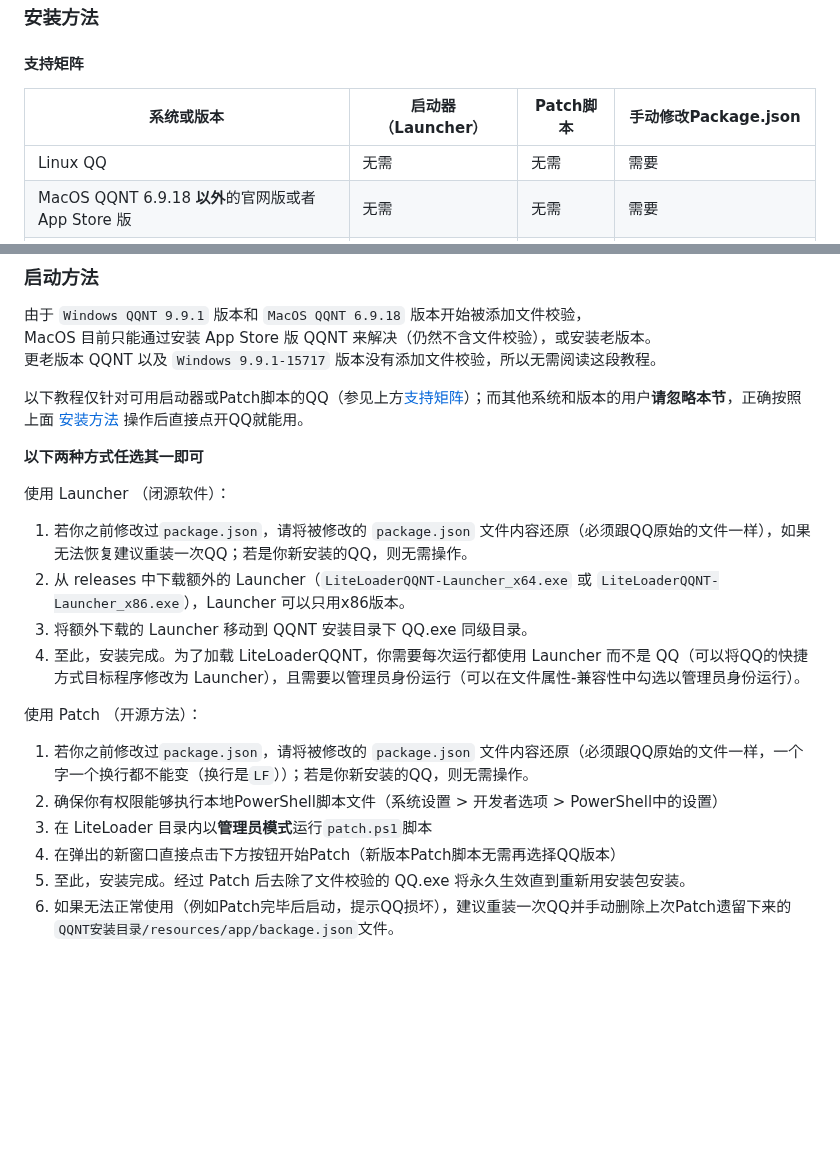
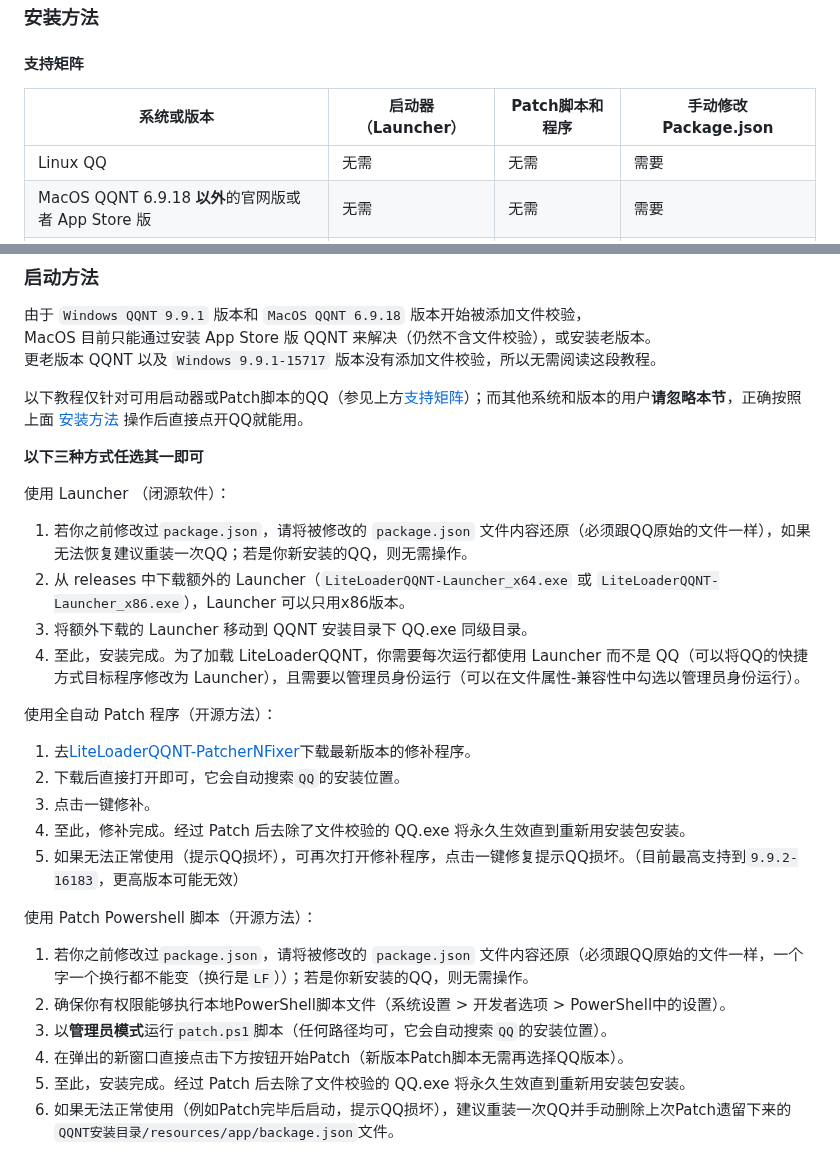
Before and after one commit to LiteLoaderQQNT/LiteLoaderQQNT, a Markdown page: README.md, 2 parts joined by grey strips. GitHub-like rendering; blank space fills up the shorter version.

Commit message:
更新 README.md

```diff
--- a/README.md
+++ b/README.md
@@ -89,7 +89,7 @@ Linux & MacOS 版仍然需要修改 `QQNT安装目录/resources/app/package.json
 
 #### 支持矩阵
 
-| 系统或版本                                  | 启动器（Launcher） | Patch脚本 | 手动修改Package.json       |
+| 系统或版本                                  | 启动器（Launcher） | Patch脚本和程序 | 手动修改Package.json       |
 | ------------------------------------------- | ------------------ | --------- | -------------------------- |
 | Linux QQ                                    | 无需               | 无需      | 需要                       |
 | MacOS QQNT 6.9.18 **以外**的官网版或者 App Store 版  | 无需         | 无需      | 需要                       |
@@ -136,7 +136,7 @@ MacOS 目前只能通过安装 App Store 版 QQNT 来解决（仍然不含文件
 
 以下教程仅针对可用启动器或Patch脚本的QQ（参见上方[支持矩阵](#支持矩阵)）；而其他系统和版本的用户**请忽略本节**，正确按照上面 [安装方法](#安装方法) 操作后直接点开QQ就能用。
 
-**以下两种方式任选其一即可**
+**以下三种方式任选其一即可**
 
 使用 Launcher （闭源软件）：
 
@@ -145,12 +145,20 @@ MacOS 目前只能通过安装 App Store 版 QQNT 来解决（仍然不含文件
 3. 将额外下载的 Launcher 移动到 QQNT 安装目录下 QQ.exe 同级目录。
 4. 至此，安装完成。为了加载 LiteLoaderQQNT，你需要每次运行都使用 Launcher 而不是 QQ（可以将QQ的快捷方式目标程序修改为 Launcher），且需要以管理员身份运行（可以在文件属性-兼容性中勾选以管理员身份运行）。
 
-使用 Patch （开源方法）：
+使用全自动 Patch 程序（开源方法）：
+
+1. 去[LiteLoaderQQNT-PatcherNFixer](https://github.com/xh321/LiteLoaderQQNT-PatcherNFixer/releases)下载最新版本的修补程序。
+2. 下载后直接打开即可，它会自动搜索`QQ`的安装位置。
+3. 点击一键修补。
+4. 至此，修补完成。经过 Patch 后去除了文件校验的 QQ.exe 将永久生效直到重新用安装包安装。
+5. 如果无法正常使用（提示QQ损坏），可再次打开修补程序，点击一键修复提示QQ损坏。（目前最高支持到`9.9.2-16183`，更高版本可能无效）
+
+使用 Patch Powershell 脚本（开源方法）：
 
 1. 若你之前修改过`package.json`，请将被修改的 `package.json` 文件内容还原（必须跟QQ原始的文件一样，一个字一个换行都不能变（换行是`LF`））；若是你新安装的QQ，则无需操作。
-2. 确保你有权限能够执行本地PowerShell脚本文件（系统设置 > 开发者选项 > PowerShell中的设置）
-3. 在 LiteLoader 目录内以**管理员模式**运行`patch.ps1`脚本
-4. 在弹出的新窗口直接点击下方按钮开始Patch（新版本Patch脚本无需再选择QQ版本）
+2. 确保你有权限能够执行本地PowerShell脚本文件（系统设置 > 开发者选项 > PowerShell中的设置）。
+3. 以**管理员模式**运行`patch.ps1`脚本（任何路径均可，它会自动搜索`QQ`的安装位置）。
+4. 在弹出的新窗口直接点击下方按钮开始Patch（新版本Patch脚本无需再选择QQ版本）。
 5. 至此，安装完成。经过 Patch 后去除了文件校验的 QQ.exe 将永久生效直到重新用安装包安装。
 6. 如果无法正常使用（例如Patch完毕后启动，提示QQ损坏），建议重装一次QQ并手动删除上次Patch遗留下来的`QQNT安装目录/resources/app/backage.json`文件。
 
```
